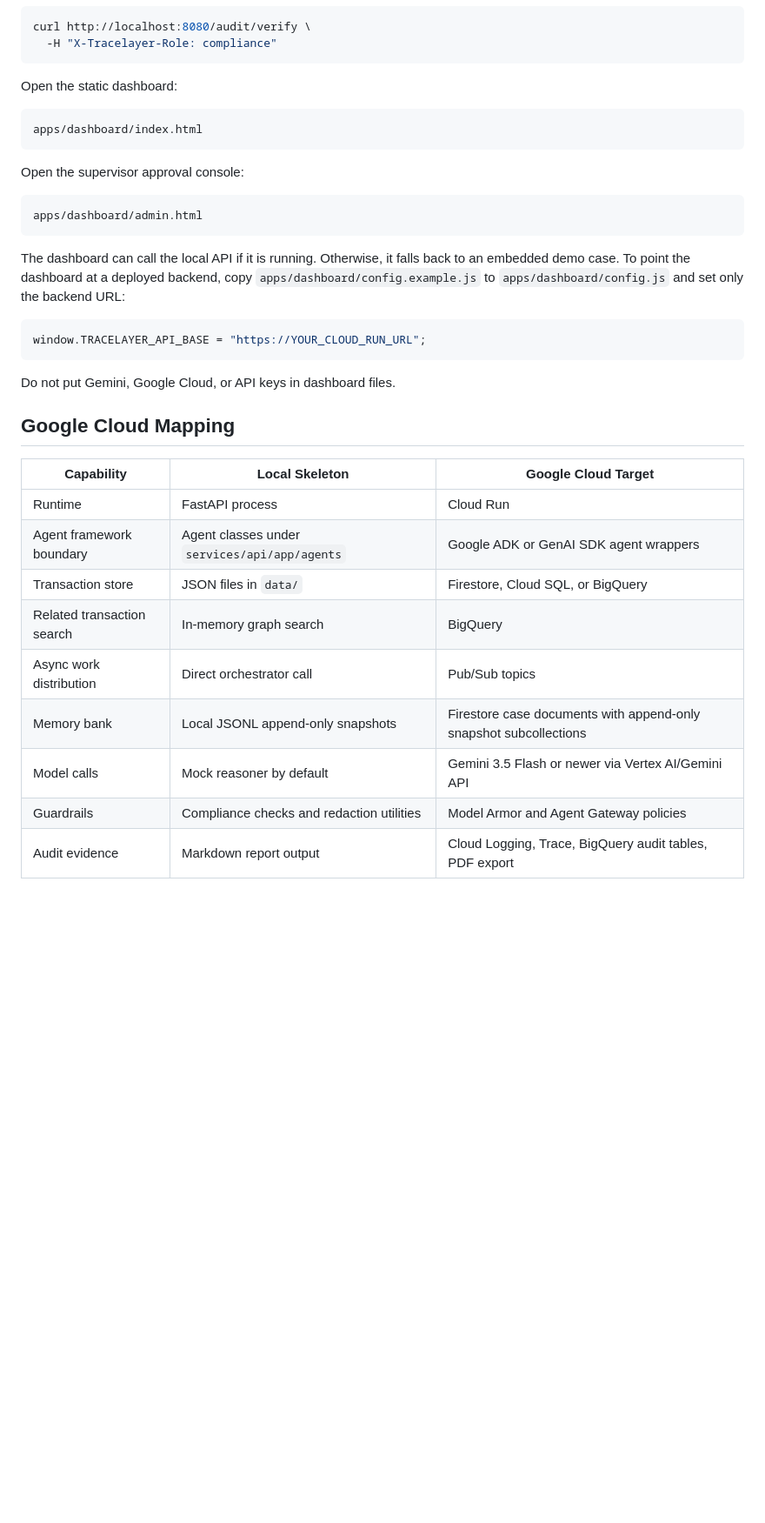
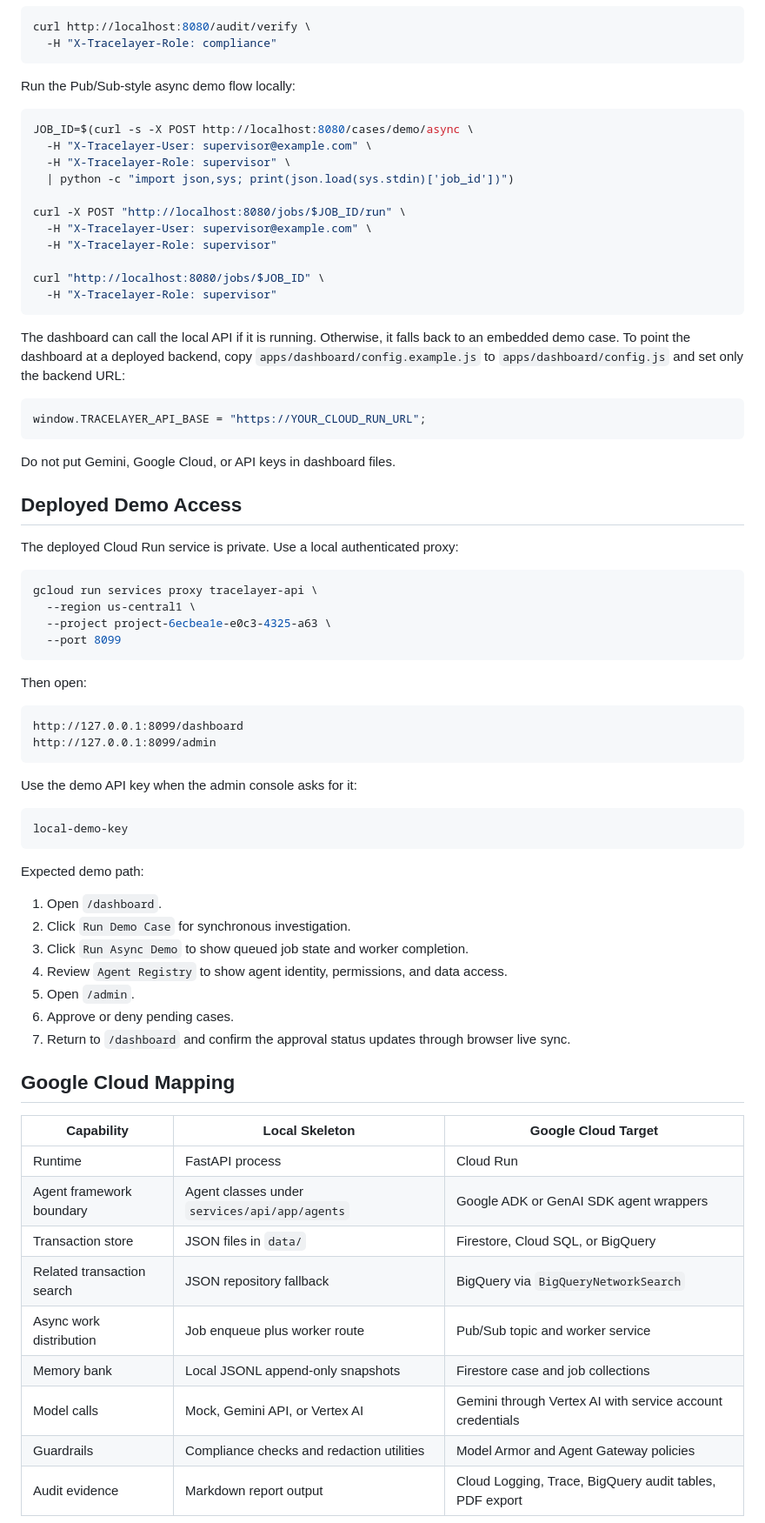
Before and after one commit to Kanghyeon5468/Tracelayer, a Markdown page: README.md, the part around one of its changes. Shown at 87% size. Drawn GitHub-style; blank space fills up the shorter version.

Commit message:
Update README with current demo workflow

````diff
--- a/README.md
+++ b/README.md
@@ -154,16 +187,20 @@ curl http://localhost:8080/audit/verify \
   -H "X-Tracelayer-Role: compliance"
 ```
 
-Open the static dashboard:
+Run the Pub/Sub-style async demo flow locally:
 
-```text
-apps/dashboard/index.html
-```
+```bash
+JOB_ID=$(curl -s -X POST http://localhost:8080/cases/demo/async \
+  -H "X-Tracelayer-User: supervisor@example.com" \
+  -H "X-Tracelayer-Role: supervisor" \
+  | python -c "import json,sys; print(json.load(sys.stdin)['job_id'])")
 
-Open the supervisor approval console:
+curl -X POST "http://localhost:8080/jobs/$JOB_ID/run" \
+  -H "X-Tracelayer-User: supervisor@example.com" \
+  -H "X-Tracelayer-Role: supervisor"
 
-```text
-apps/dashboard/admin.html
+curl "http://localhost:8080/jobs/$JOB_ID" \
+  -H "X-Tracelayer-Role: supervisor"
 ```
 
 The dashboard can call the local API if it is running. Otherwise, it falls back to an embedded demo case. To point the dashboard at a deployed backend, copy `apps/dashboard/config.example.js` to `apps/dashboard/config.js` and set only the backend URL:
@@ -174,6 +211,40 @@ window.TRACELAYER_API_BASE = "https://YOUR_CLOUD_RUN_URL";
 
 Do not put Gemini, Google Cloud, or API keys in dashboard files.
 
+## Deployed Demo Access
+
+The deployed Cloud Run service is private. Use a local authenticated proxy:
+
+```bash
+gcloud run services proxy tracelayer-api \
+  --region us-central1 \
+  --project project-6ecbea1e-e0c3-4325-a63 \
+  --port 8099
+```
+
+Then open:
+
+```text
+http://127.0.0.1:8099/dashboard
+http://127.0.0.1:8099/admin
+```
+
+Use the demo API key when the admin console asks for it:
+
+```text
+local-demo-key
+```
+
+Expected demo path:
+
+1. Open `/dashboard`.
+2. Click `Run Demo Case` for synchronous investigation.
+3. Click `Run Async Demo` to show queued job state and worker completion.
+4. Review `Agent Registry` to show agent identity, permissions, and data access.
+5. Open `/admin`.
+6. Approve or deny pending cases.
+7. Return to `/dashboard` and confirm the approval status updates through browser live sync.
+
 ## Google Cloud Mapping
 
 | Capability | Local Skeleton | Google Cloud Target |
@@ -181,9 +252,9 @@ Do not put Gemini, Google Cloud, or API keys in dashboard files.
 | Runtime | FastAPI process | Cloud Run |
 | Agent framework boundary | Agent classes under `services/api/app/agents` | Google ADK or GenAI SDK agent wrappers |
 | Transaction store | JSON files in `data/` | Firestore, Cloud SQL, or BigQuery |
-| Related transaction search | In-memory graph search | BigQuery |
-| Async work distribution | Direct orchestrator call | Pub/Sub topics |
-| Memory bank | Local JSONL append-only snapshots | Firestore case documents with append-only snapshot subcollections |
-| Model calls | Mock reasoner by default | Gemini 3.5 Flash or newer via Vertex AI/Gemini API |
+| Related transaction search | JSON repository fallback | BigQuery via `BigQueryNetworkSearch` |
+| Async work distribution | Job enqueue plus worker route | Pub/Sub topic and worker service |
+| Memory bank | Local JSONL append-only snapshots | Firestore case and job collections |
+| Model calls | Mock, Gemini API, or Vertex AI | Gemini through Vertex AI with service account credentials |
 | Guardrails | Compliance checks and redaction utilities | Model Armor and Agent Gateway policies |
 | Audit evidence | Markdown report output | Cloud Logging, Trace, BigQuery audit tables, PDF export |
````
Also changed, not shown: other parts of README.md (+51 -0 lines).
